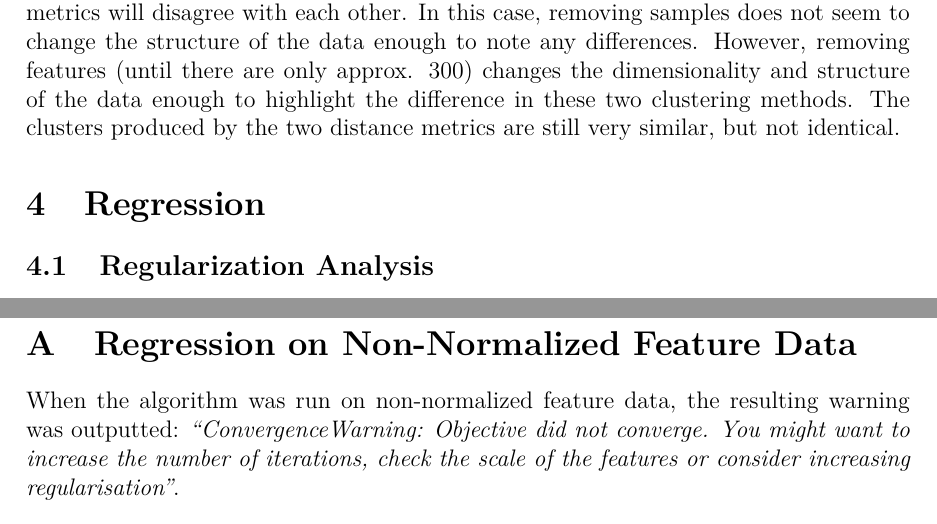
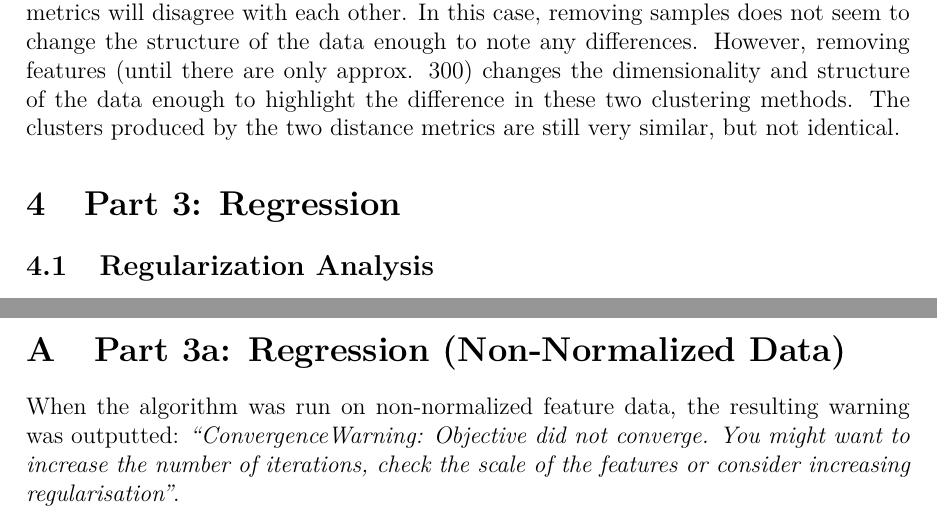
Before and after one commit to faverogian/ECSE556, a LaTeX problem sheet (Assignment 1/LaTeX/Favero_ECSE556_HW1.tex): two parts of pages 12 and 18 of 19, joined at a grey line, cut so that both start at the same text. Compiled offline with pdfLaTeX.

Commit message:
Fix some headings

```diff
--- a/Assignment 1/LaTeX/Favero_ECSE556_HW1.tex
+++ b/Assignment 1/LaTeX/Favero_ECSE556_HW1.tex
@@ -311,7 +311,7 @@ From these observations a more clear understanding of the gene expression data c
 
 Both UMAP and t-SNE reduction showed that tight clusters form in the data at lower dimensions. This sense of structure causes Euclidean and cosine distance metrics to perform similarly - it is not until the structure itself is modified that these two distance metrics will disagree with each other. In this case, removing samples does not seem to change the structure of the data enough to note any differences. However, removing features (until there are only approx. 300) changes the dimensionality and structure of the data enough to highlight the difference in these two clustering methods. The clusters produced by the two distance metrics are still very similar, but not identical.
 
-\section{Regression}
+\section{Part 3: Regression}
 
 \subsection{Regularization Analysis}
 In this section, target data was introduced to the dataset in the form of drug response data. The drug response vector was aligned with the gene expression data, with all instances being aligned with the same drug response value, and instances with no drug response data being removed. The feature data was then normalized using the \verb|sklearn.preprocessing.StandardScaler| function for convergence of the regression model. A non-normalized version of the feature data was also used, and the results are shown in Appendix \ref{app:A}.
@@ -434,7 +434,7 @@ A more detailed analysis of state-of-the-art models would be required to determi
 
 \newpage
 \appendix
-\section{Regression on Non-Normalized Feature Data}\label{app:A}
+\section{Part 3a: Regression (Non-Normalized Data)}\label{app:A}
 
 When the algorithm was run on non-normalized feature data, the resulting warning was outputted: \textit{``ConvergenceWarning: Objective did not converge. You might want to increase the number of iterations, check the scale of the features or consider increasing regularisation''}.
 
```
Also changed, not shown: 1 other file.
